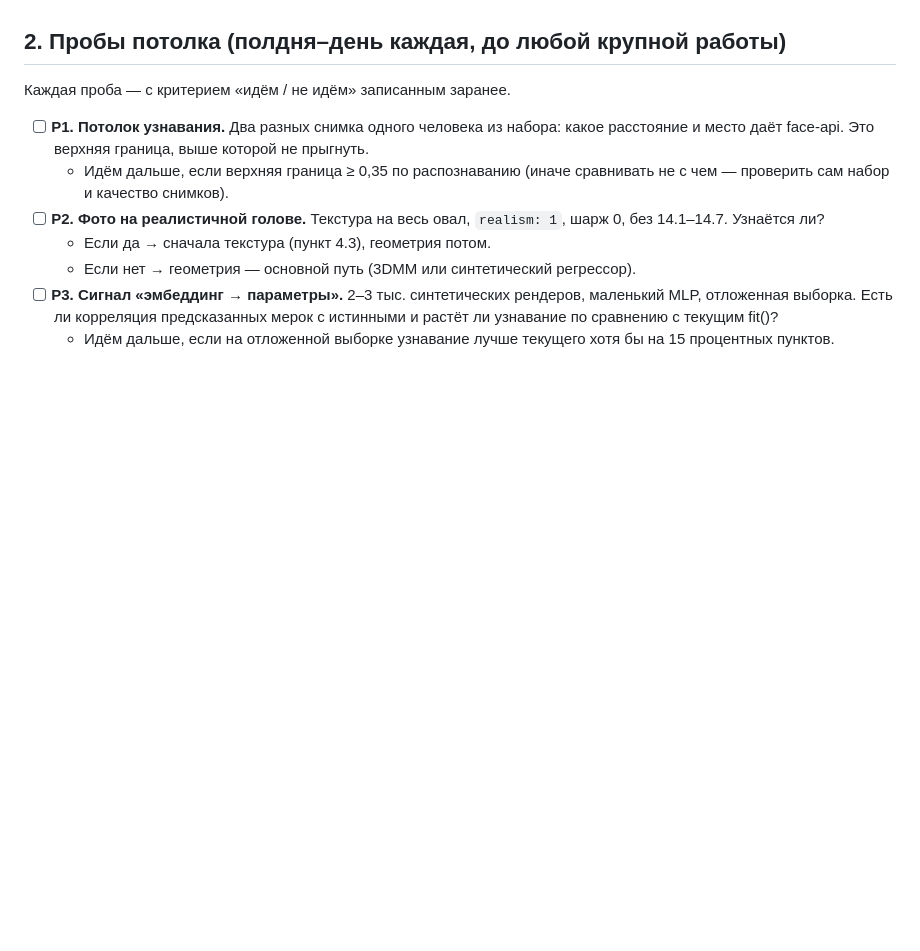
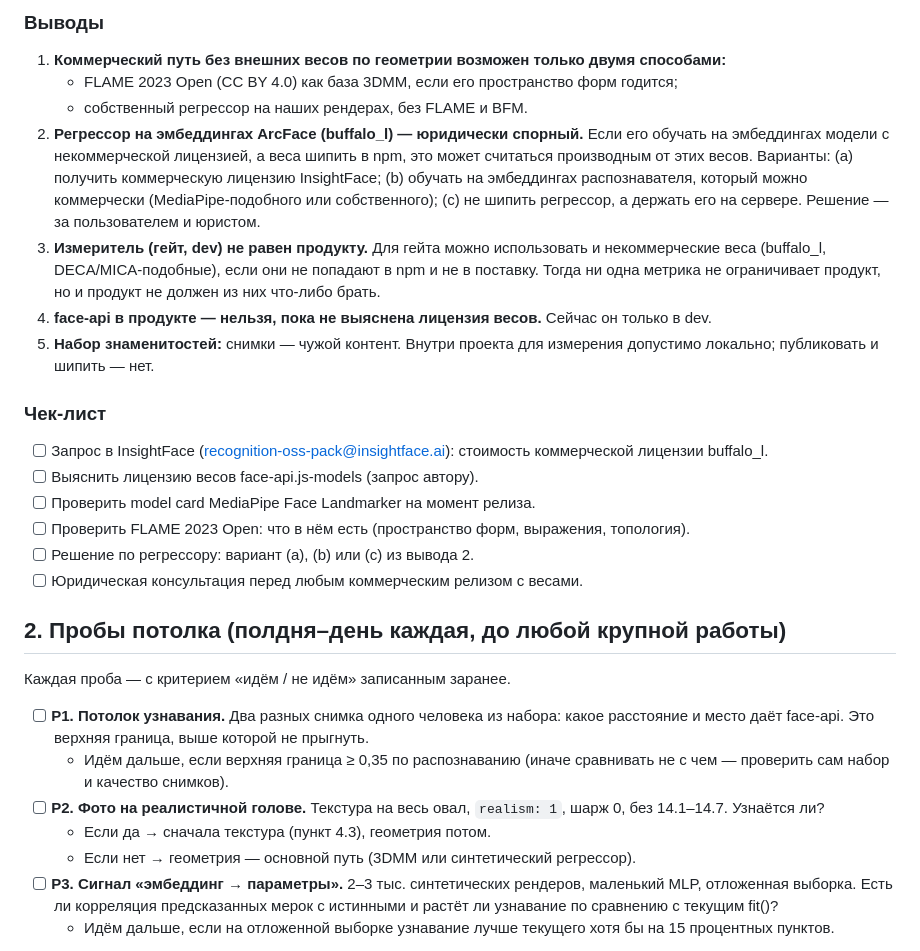
Before and after one commit to taxoin/Anima, a Markdown page: docs/LIKENESS-PLAN.md, the part around one of its changes. Rendered like a GitHub page; blank space fills up the shorter version.

```diff
--- a/docs/LIKENESS-PLAN.md
+++ b/docs/LIKENESS-PLAN.md
@@ -35,3 +43,21 @@
+### Выводы
+
+1. **Коммерческий путь без внешних весов по геометрии возможен только двумя способами:**
+   - FLAME 2023 Open (CC BY 4.0) как база 3DMM, если его пространство форм годится;
+   - собственный регрессор на наших рендерах, без FLAME и BFM.
+2. **Регрессор на эмбеддингах ArcFace (buffalo_l) — юридически спорный.** Если его обучать на эмбеддингах модели с некоммерческой лицензией, а веса шипить в npm, это может считаться производным от этих весов. Варианты: (a) получить коммерческую лицензию InsightFace; (b) обучать на эмбеддингах распознавателя, который можно коммерчески (MediaPipe-подобного или собственного); (c) не шипить регрессор, а держать его на сервере. Решение — за пользователем и юристом.
+3. **Измеритель (гейт, dev) не равен продукту.** Для гейта можно использовать и некоммерческие веса (buffalo_l, DECA/MICA-подобные), если они не попадают в npm и не в поставку. Тогда ни одна метрика не ограничивает продукт, но и продукт не должен из них что-либо брать.
+4. **face-api в продукте — нельзя, пока не выяснена лицензия весов.** Сейчас он только в dev.
+5. **Набор знаменитостей:** снимки — чужой контент. Внутри проекта для измерения допустимо локально; публиковать и шипить — нет.
+
+### Чек-лист
+
+- [ ] Запрос в InsightFace (recognition-oss-pack@insightface.ai): стоимость коммерческой лицензии buffalo_l.
+- [ ] Выяснить лицензию весов face-api.js-models (запрос автору).
+- [ ] Проверить model card MediaPipe Face Landmarker на момент релиза.
+- [ ] Проверить FLAME 2023 Open: что в нём есть (пространство форм, выражения, топология).
+- [ ] Решение по регрессору: вариант (a), (b) или (c) из вывода 2.
+- [ ] Юридическая консультация перед любым коммерческим релизом с весами.
 
 ## 2. Пробы потолка (полдня–день каждая, до любой крупной работы)
 
```
Also changed, not shown: other parts of docs/LIKENESS-PLAN.md (+19 -10 lines).
